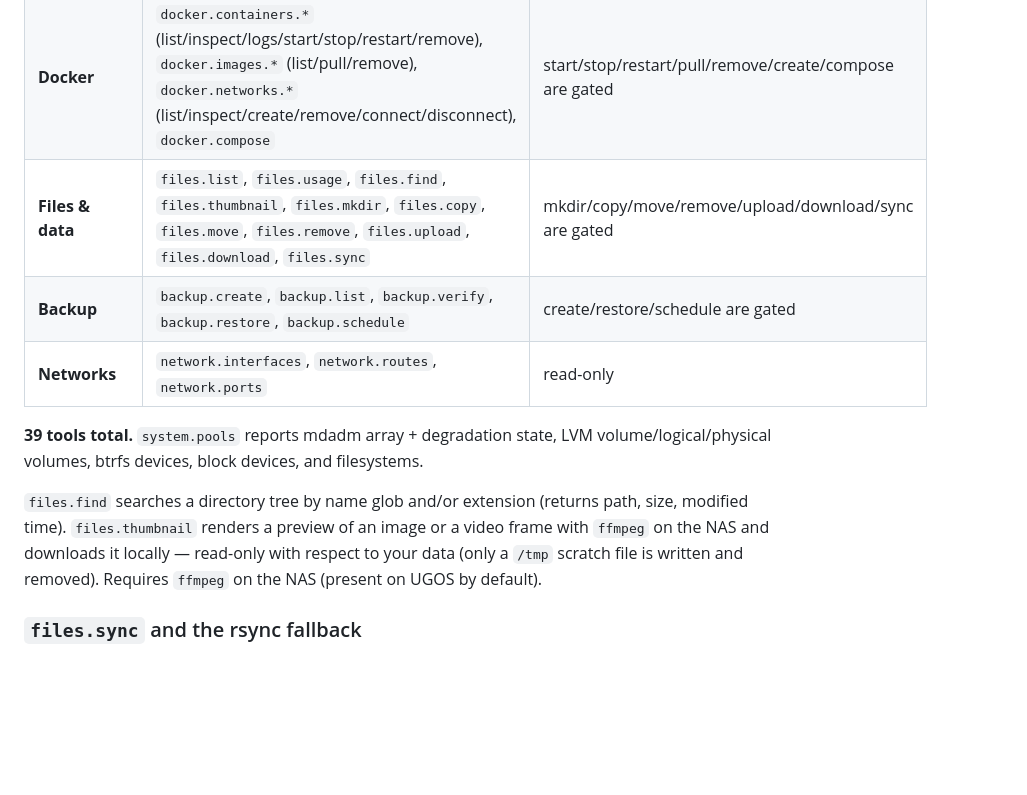
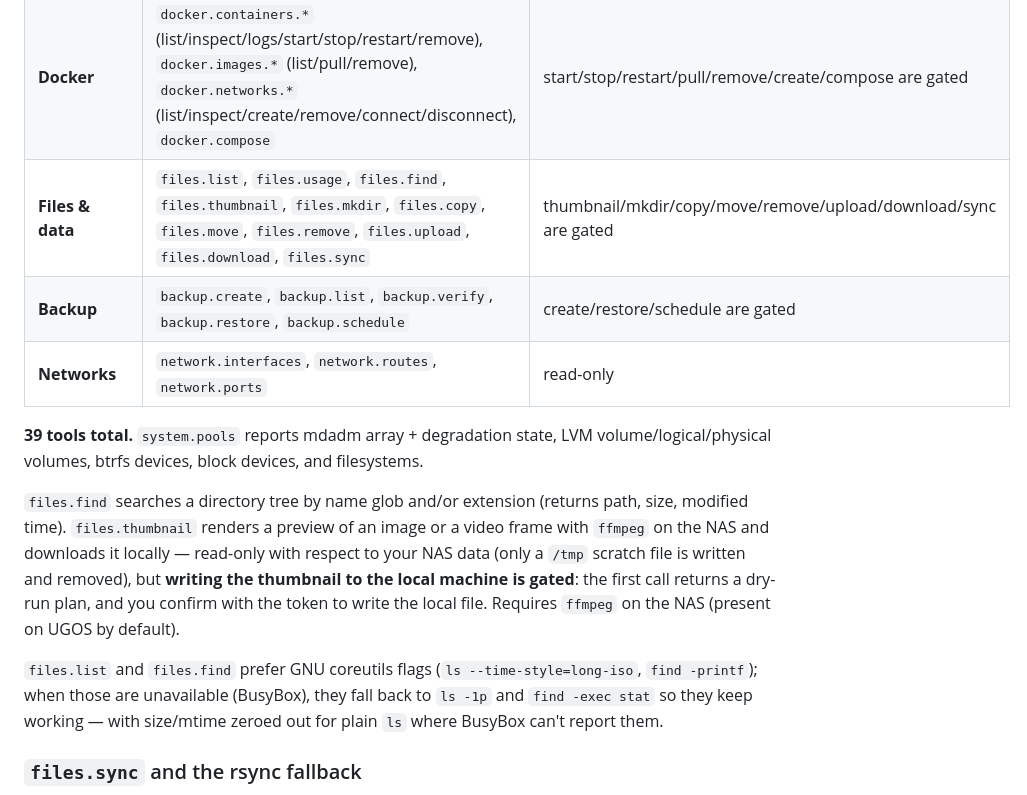
Before and after one commit to Omodaka9375/ugnas-mcp, a Markdown page: README.md, the part around one of its changes. Drawn GitHub-style; blank space fills up the shorter version.

```diff
--- a/README.md
+++ b/README.md
@@ -15,7 +15,7 @@ Organized the way a NAS owner actually thinks about daily operations:
 | --- | --- | --- |
 | **Connection & system** | `system.status`, `system.info`, `system.pools` | read-only |
 | **Docker** | `docker.containers.*` (list/inspect/logs/start/stop/restart/remove), `docker.images.*` (list/pull/remove), `docker.networks.*` (list/inspect/create/remove/connect/disconnect), `docker.compose` | start/stop/restart/pull/remove/create/compose are gated |
-| **Files & data** | `files.list`, `files.usage`, `files.find`, `files.thumbnail`, `files.mkdir`, `files.copy`, `files.move`, `files.remove`, `files.upload`, `files.download`, `files.sync` | mkdir/copy/move/remove/upload/download/sync are gated |
+| **Files & data** | `files.list`, `files.usage`, `files.find`, `files.thumbnail`, `files.mkdir`, `files.copy`, `files.move`, `files.remove`, `files.upload`, `files.download`, `files.sync` | thumbnail/mkdir/copy/move/remove/upload/download/sync are gated |
 | **Backup** | `backup.create`, `backup.list`, `backup.verify`, `backup.restore`, `backup.schedule` | create/restore/schedule are gated |
 | **Networks** | `network.interfaces`, `network.routes`, `network.ports` | read-only |
 
@@ -24,8 +24,14 @@ volumes, btrfs devices, block devices, and filesystems.
 
 `files.find` searches a directory tree by name glob and/or extension (returns path, size, modified
 time). `files.thumbnail` renders a preview of an image or a video frame with `ffmpeg` on the NAS and
-downloads it locally — read-only with respect to your data (only a `/tmp` scratch file is written and
-removed). Requires `ffmpeg` on the NAS (present on UGOS by default).
+downloads it locally — read-only with respect to your NAS data (only a `/tmp` scratch file is written
+and removed), but **writing the thumbnail to the local machine is gated**: the first call returns a
+dry-run plan, and you confirm with the token to write the local file. Requires `ffmpeg` on the NAS
+(present on UGOS by default).
+
+`files.list` and `files.find` prefer GNU coreutils flags (`ls --time-style=long-iso`, `find -printf`);
+when those are unavailable (BusyBox), they fall back to `ls -1p` and `find -exec stat` so they keep
+working — with size/mtime zeroed out for plain `ls` where BusyBox can't report them.
 
 ### `files.sync` and the rsync fallback
 
```
Also changed, not shown: other parts of README.md (+14 -5 lines).
